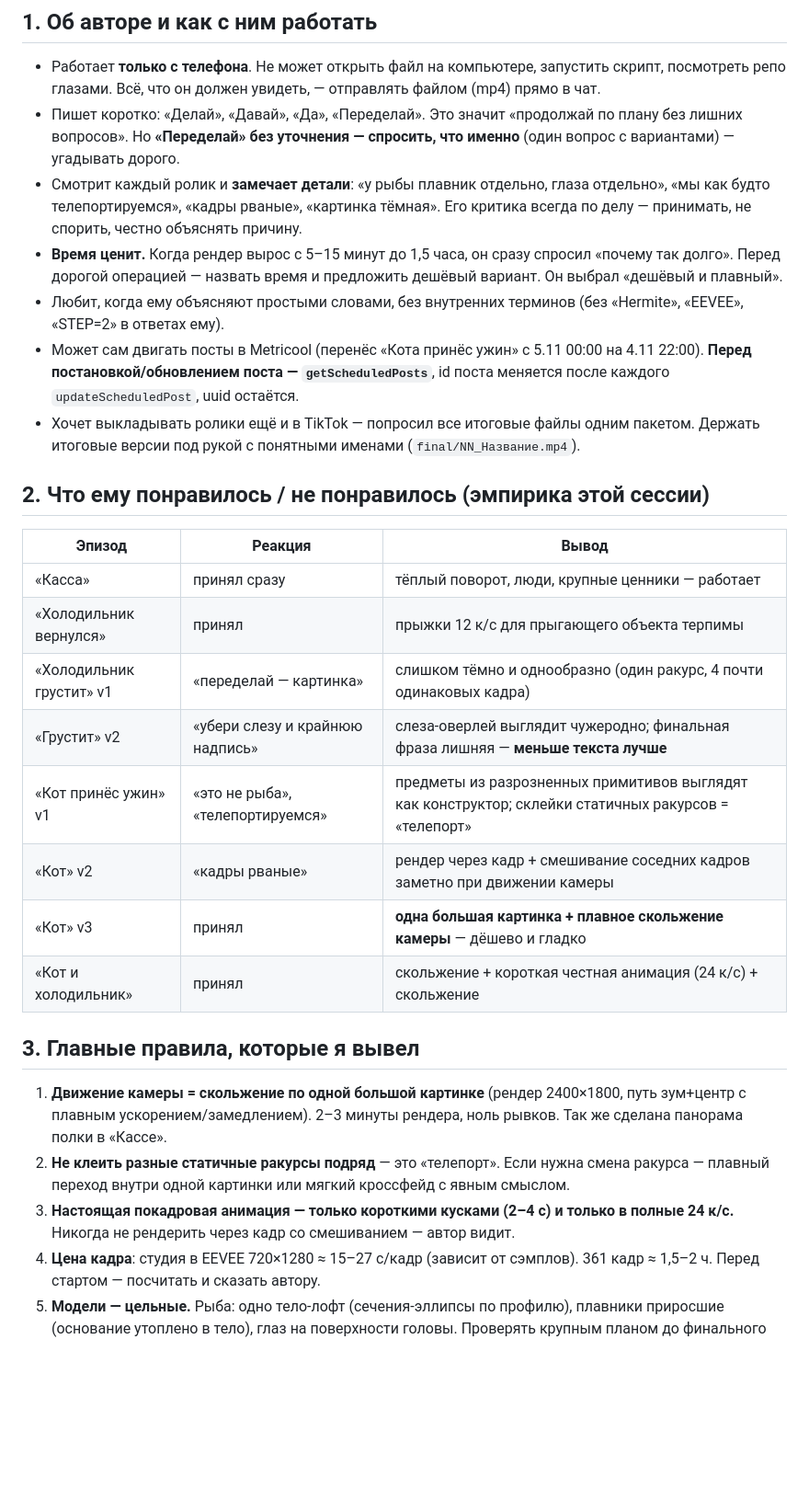
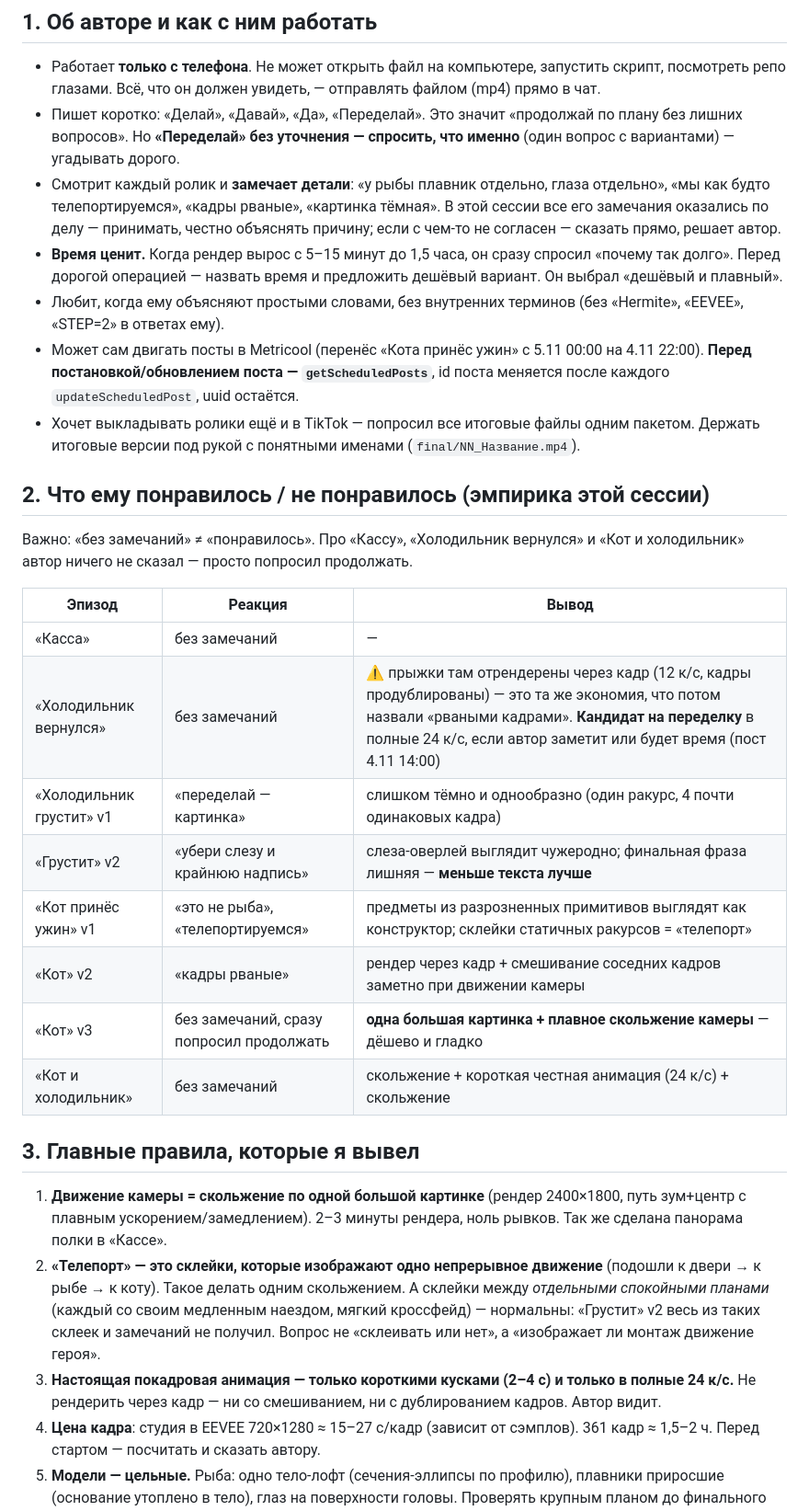
Before and after one commit to defyhengin/checker, a Markdown page: Opinion of the new chat.md, the part around one of its changes. Shown at 92% size. Rendered like a GitHub page; blank space fills up the shorter version.

```diff
--- a/Opinion of the new chat.md
+++ b/Opinion of the new chat.md
@@ -8,7 +8,7 @@
 
 - Работает **только с телефона**. Не может открыть файл на компьютере, запустить скрипт, посмотреть репо глазами. Всё, что он должен увидеть, — отправлять файлом (mp4) прямо в чат.
 - Пишет коротко: «Делай», «Давай», «Да», «Переделай». Это значит «продолжай по плану без лишних вопросов». Но **«Переделай» без уточнения — спросить, что именно** (один вопрос с вариантами) — угадывать дорого.
-- Смотрит каждый ролик и **замечает детали**: «у рыбы плавник отдельно, глаза отдельно», «мы как будто телепортируемся», «кадры рваные», «картинка тёмная». Его критика всегда по делу — принимать, не спорить, честно объяснять причину.
+- Смотрит каждый ролик и **замечает детали**: «у рыбы плавник отдельно, глаза отдельно», «мы как будто телепортируемся», «кадры рваные», «картинка тёмная». В этой сессии все его замечания оказались по делу — принимать, честно объяснять причину; если с чем-то не согласен — сказать прямо, решает автор.
 - **Время ценит.** Когда рендер вырос с 5–15 минут до 1,5 часа, он сразу спросил «почему так долго». Перед дорогой операцией — назвать время и предложить дешёвый вариант. Он выбрал «дешёвый и плавный».
 - Любит, когда ему объясняют простыми словами, без внутренних терминов (без «Hermite», «EEVEE», «STEP=2» в ответах ему).
 - Может сам двигать посты в Metricool (перенёс «Кота принёс ужин» с 5.11 00:00 на 4.11 22:00). **Перед постановкой/обновлением поста — `getScheduledPosts`**, id поста меняется после каждого `updateScheduledPost`, uuid остаётся.
@@ -16,22 +16,24 @@
 
 ## 2. Что ему понравилось / не понравилось (эмпирика этой сессии)
 
+Важно: «без замечаний» ≠ «понравилось». Про «Кассу», «Холодильник вернулся» и «Кот и холодильник» автор ничего не сказал — просто попросил продолжать.
+
 | Эпизод | Реакция | Вывод |
 |---|---|---|
-| «Касса» | принял сразу | тёплый поворот, люди, крупные ценники — работает |
-| «Холодильник вернулся» | принял | прыжки 12 к/с для прыгающего объекта терпимы |
+| «Касса» | без замечаний | — |
+| «Холодильник вернулся» | без замечаний | ⚠️ прыжки там отрендерены через кадр (12 к/с, кадры продублированы) — это та же экономия, что потом назвали «рваными кадрами». **Кандидат на переделку** в полные 24 к/с, если автор заметит или будет время (пост 4.11 14:00) |
 | «Холодильник грустит» v1 | «переделай — картинка» | слишком тёмно и однообразно (один ракурс, 4 почти одинаковых кадра) |
 | «Грустит» v2 | «убери слезу и крайнюю надпись» | слеза-оверлей выглядит чужеродно; финальная фраза лишняя — **меньше текста лучше** |
 | «Кот принёс ужин» v1 | «это не рыба», «телепортируемся» | предметы из разрозненных примитивов выглядят как конструктор; склейки статичных ракурсов = «телепорт» |
 | «Кот» v2 | «кадры рваные» | рендер через кадр + смешивание соседних кадров заметно при движении камеры |
-| «Кот» v3 | принял | **одна большая картинка + плавное скольжение камеры** — дёшево и гладко |
-| «Кот и холодильник» | принял | скольжение + короткая честная анимация (24 к/с) + скольжение |
+| «Кот» v3 | без замечаний, сразу попросил продолжать | **одна большая картинка + плавное скольжение камеры** — дёшево и гладко |
+| «Кот и холодильник» | без замечаний | скольжение + короткая честная анимация (24 к/с) + скольжение |
 
 ## 3. Главные правила, которые я вывел
 
 1. **Движение камеры = скольжение по одной большой картинке** (рендер 2400×1800, путь зум+центр с плавным ускорением/замедлением). 2–3 минуты рендера, ноль рывков. Так же сделана панорама полки в «Кассе».
-2. **Не клеить разные статичные ракурсы подряд** — это «телепорт». Если нужна смена ракурса — плавный переход внутри одной картинки или мягкий кроссфейд с явным смыслом.
-3. **Настоящая покадровая анимация — только короткими кусками (2–4 с) и только в полные 24 к/с.** Никогда не рендерить через кадр со смешиванием — автор видит.
+2. **«Телепорт» — это склейки, которые изображают одно непрерывное движение** (подошли к двери → к рыбе → к коту). Такое делать одним скольжением. А склейки между *отдельными спокойными планами* (каждый со своим медленным наездом, мягкий кроссфейд) — нормальны: «Грустит» v2 весь из таких склеек и замечаний не получил. Вопрос не «склеивать или нет», а «изображает ли монтаж движение героя».
+3. **Настоящая покадровая анимация — только короткими кусками (2–4 с) и только в полные 24 к/с.** Не рендерить через кадр — ни со смешиванием, ни с дублированием кадров. Автор видит.
 4. **Цена кадра**: студия в EEVEE 720×1280 ≈ 15–27 с/кадр (зависит от сэмплов). 361 кадр ≈ 1,5–2 ч. Перед стартом — посчитать и сказать автору.
 5. **Модели — цельные.** Рыба: одно тело-лофт (сечения-эллипсы по профилю), плавники приросшие (основание утоплено в тело), глаз на поверхности головы. Проверять крупным планом до финального рендера.
 6. **Ночь — читаемая**: экспозиция ~0.45, лунный свет + тёплый отсвет города + холодный свет из холодильника. Не «чёрный экран с намёком».
```
Also changed, not shown: other parts of Opinion of the new chat.md (+3 -6 lines), project/SERIES_BIBLE.md (+1 -1 lines).
